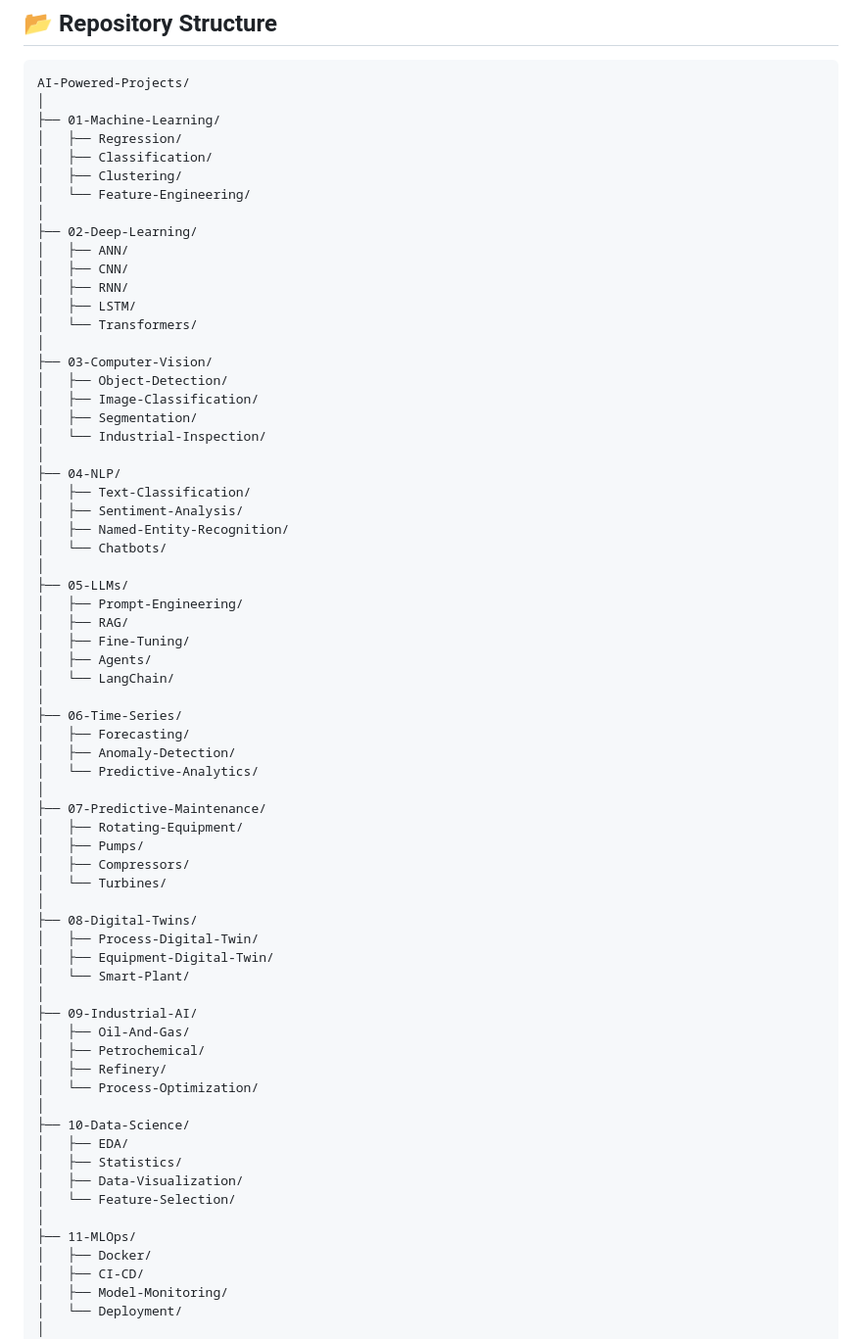
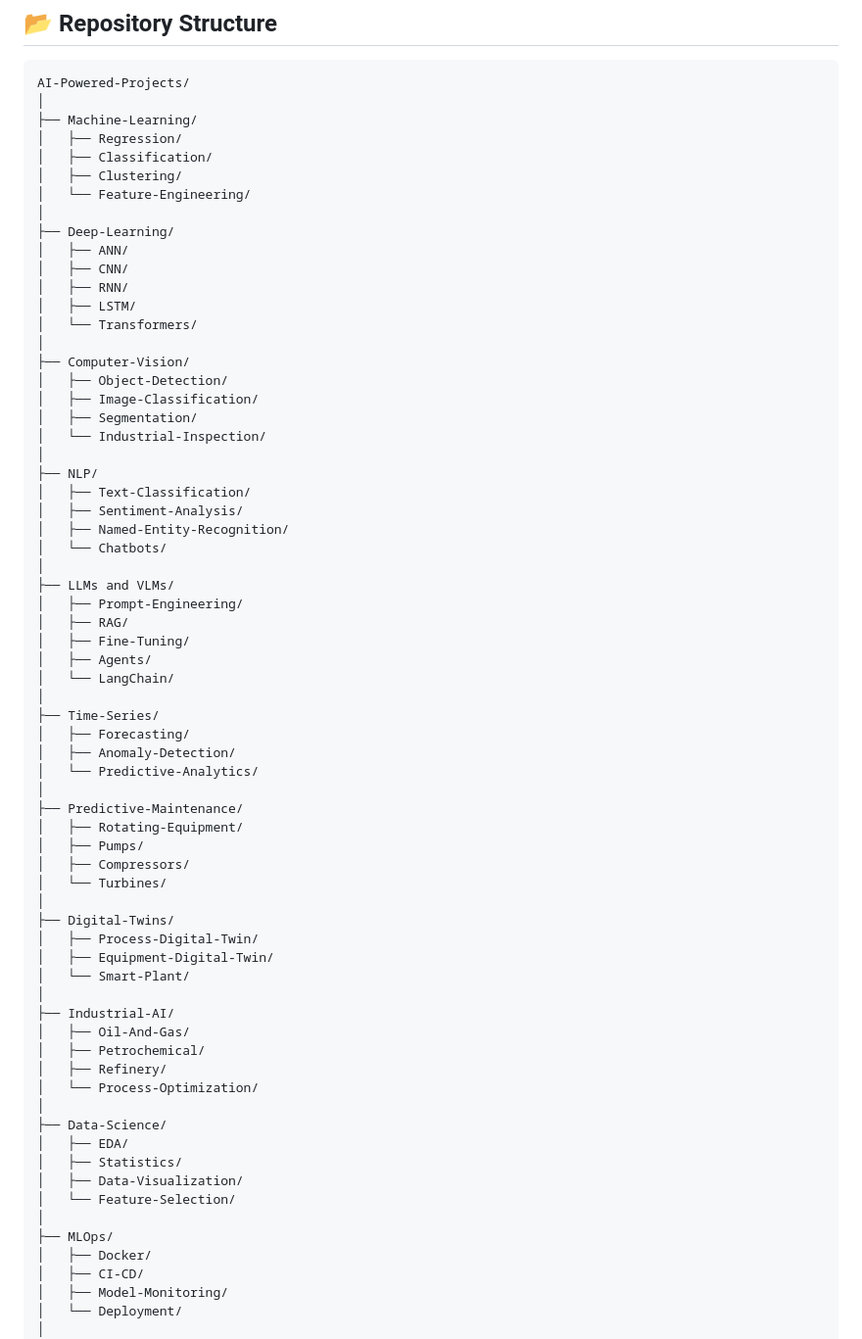
Before and after one commit to mohammadrezamirtaleb/AI-Powered-Projects, a Markdown page: README.md, the part around the change. Shown at 98% size. GitHub-like rendering.

````diff
--- a/README.md
+++ b/README.md
@@ -45,67 +45,67 @@ Whether you are a student, researcher, data scientist, AI engineer, or industry
 ```text
 AI-Powered-Projects/
 │
-├── 01-Machine-Learning/
+├── Machine-Learning/
 │   ├── Regression/
 │   ├── Classification/
 │   ├── Clustering/
 │   └── Feature-Engineering/
 │
-├── 02-Deep-Learning/
+├── Deep-Learning/
 │   ├── ANN/
 │   ├── CNN/
 │   ├── RNN/
 │   ├── LSTM/
 │   └── Transformers/
 │
-├── 03-Computer-Vision/
+├── Computer-Vision/
 │   ├── Object-Detection/
 │   ├── Image-Classification/
 │   ├── Segmentation/
 │   └── Industrial-Inspection/
 │
-├── 04-NLP/
+├── NLP/
 │   ├── Text-Classification/
 │   ├── Sentiment-Analysis/
 │   ├── Named-Entity-Recognition/
 │   └── Chatbots/
 │
-├── 05-LLMs/
+├── LLMs and VLMs/
 │   ├── Prompt-Engineering/
 │   ├── RAG/
 │   ├── Fine-Tuning/
 │   ├── Agents/
 │   └── LangChain/
 │
-├── 06-Time-Series/
+├── Time-Series/
 │   ├── Forecasting/
 │   ├── Anomaly-Detection/
 │   └── Predictive-Analytics/
 │
-├── 07-Predictive-Maintenance/
+├── Predictive-Maintenance/
 │   ├── Rotating-Equipment/
 │   ├── Pumps/
 │   ├── Compressors/
 │   └── Turbines/
 │
-├── 08-Digital-Twins/
+├── Digital-Twins/
 │   ├── Process-Digital-Twin/
 │   ├── Equipment-Digital-Twin/
 │   └── Smart-Plant/
 │
-├── 09-Industrial-AI/
+├── Industrial-AI/
 │   ├── Oil-And-Gas/
 │   ├── Petrochemical/
 │   ├── Refinery/
 │   └── Process-Optimization/
 │
-├── 10-Data-Science/
+├── Data-Science/
 │   ├── EDA/
 │   ├── Statistics/
 │   ├── Data-Visualization/
 │   └── Feature-Selection/
 │
-├── 11-MLOps/
+├── MLOps/
 │   ├── Docker/
 │   ├── CI-CD/
 │   ├── Model-Monitoring/
````
